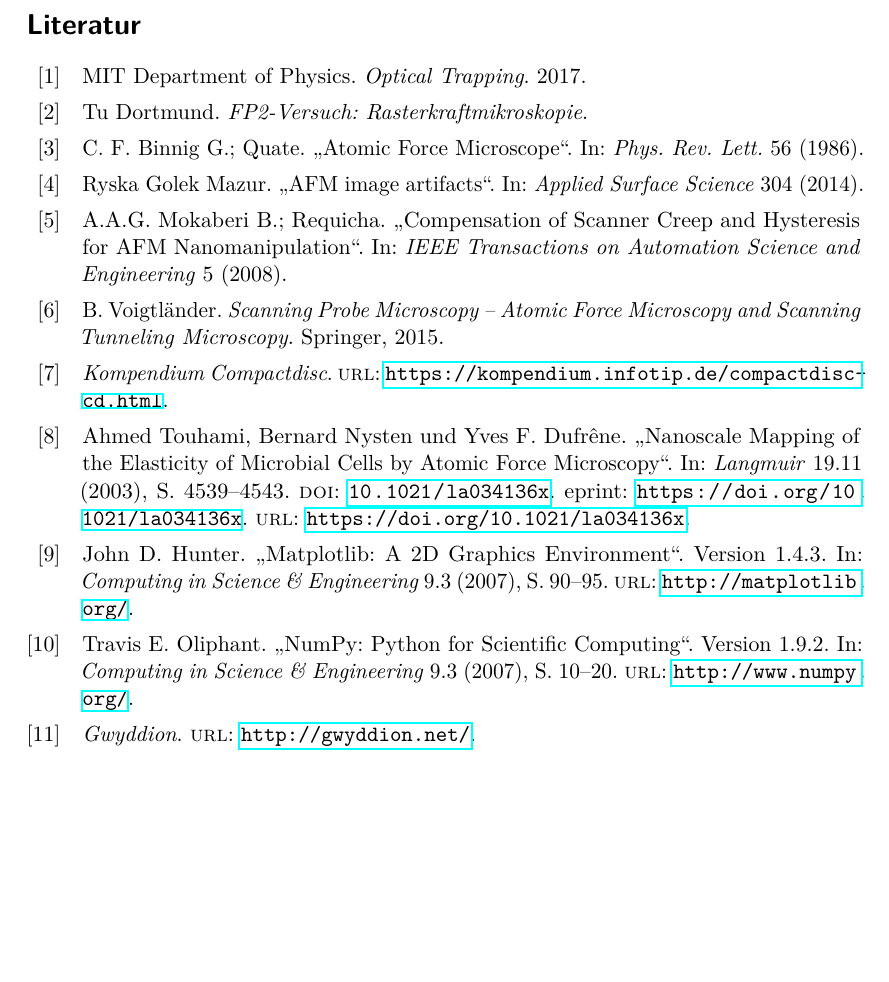
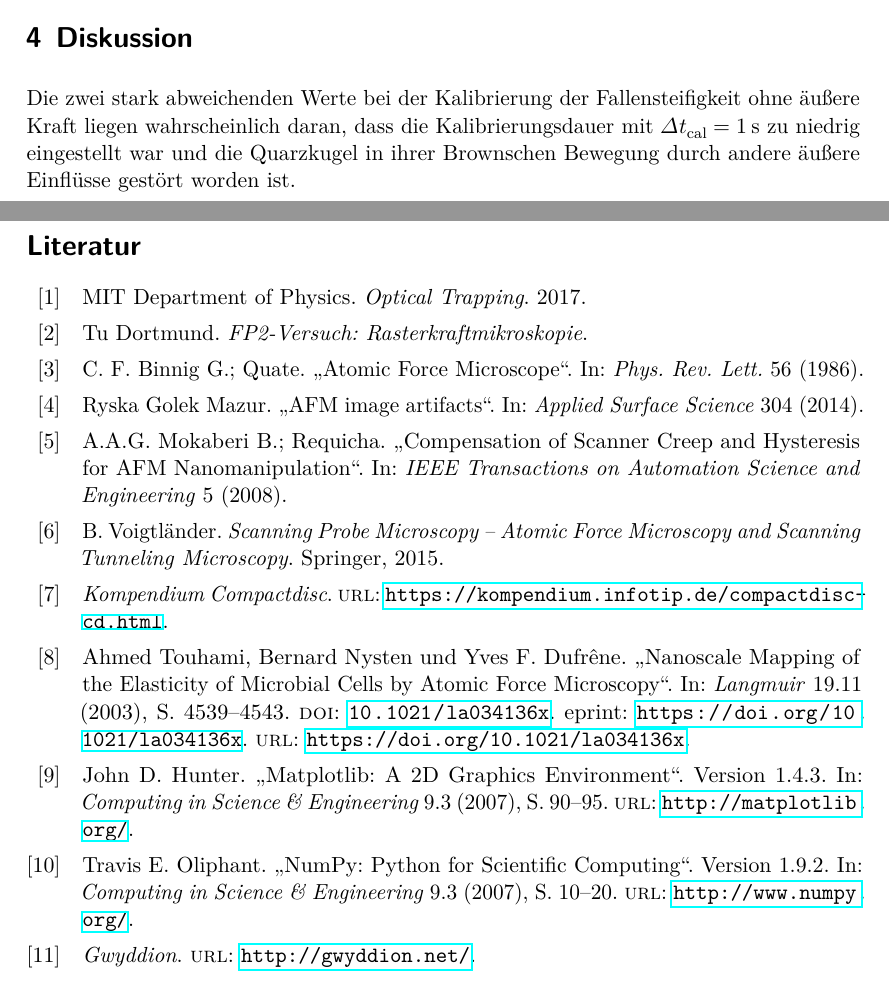
Before and after one commit to DaGutn/Master_FP2, a LaTeX document (Optische_Pinzette/main.tex): part of page 17 of 17 before the commit and two parts of pages 17 and 18 of 18 after it, the two joined at a grey line, cut at the place of the change, the shorter picture padded with empty space. Compiled offline with LuaLaTeX.

Commit message:
commit zum pullen

```diff
--- a/Optische_Pinzette/main.tex
+++ b/Optische_Pinzette/main.tex
@@ -35,7 +35,7 @@
 \input{content/theorie.tex}
 \input{content/durchfuehrung.tex}
 \input{content/auswertung.tex}
-%  \input{content/diskussion.tex}
+\input{content/diskussion.tex}
  \newpage
  \nocite{*}
 \printbibliography
```
